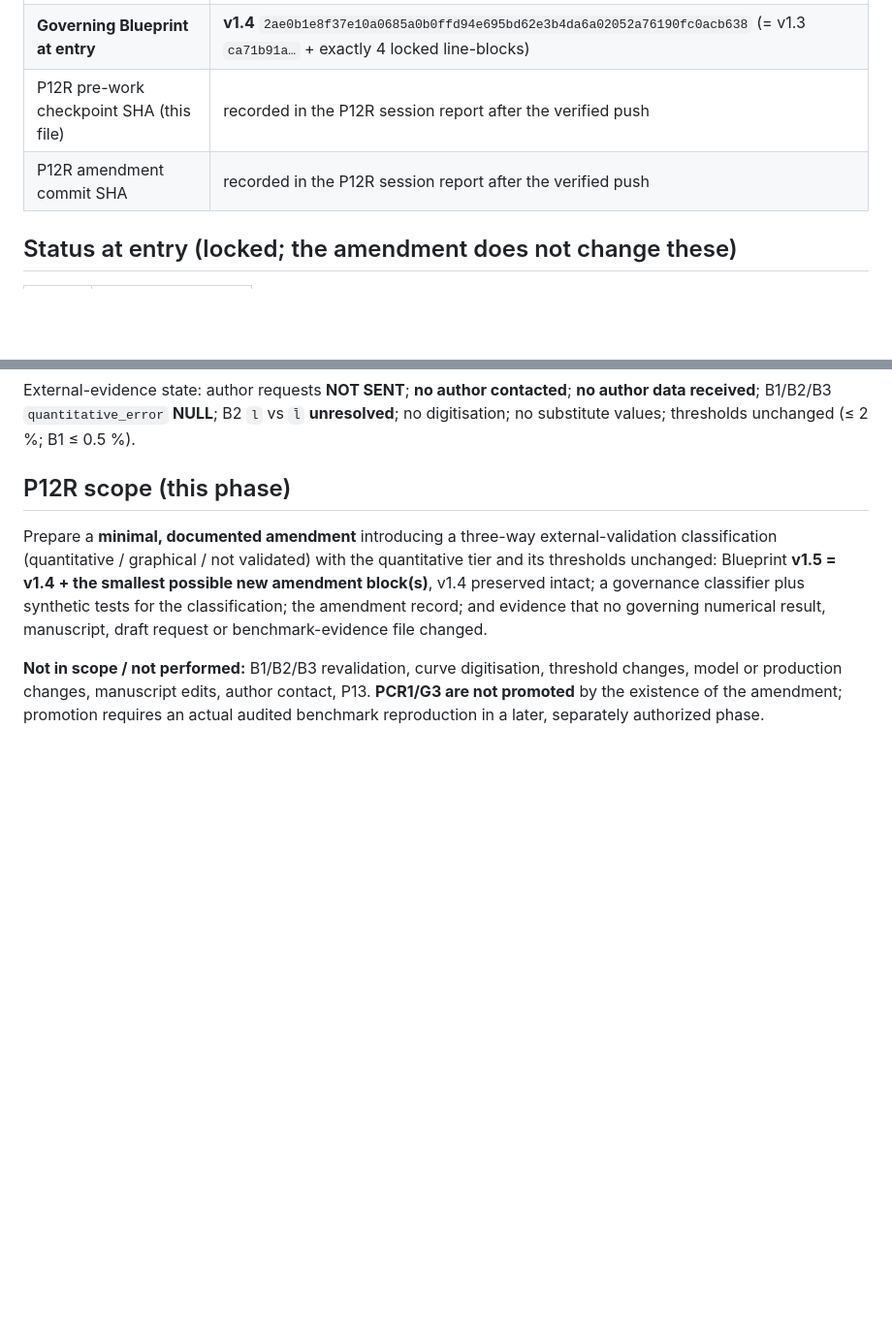
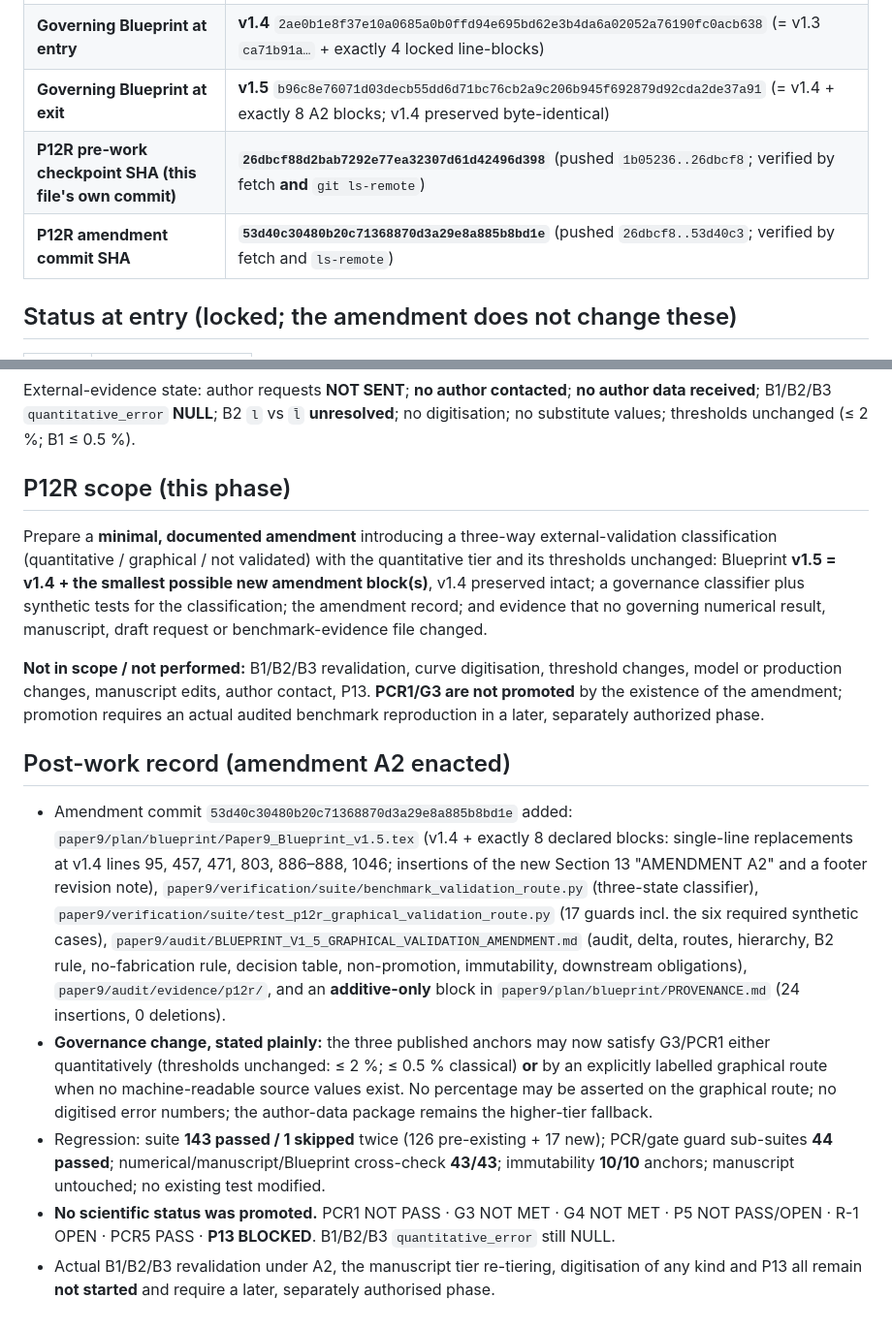
Before and after one commit to vipin-oss/BFS-FEM-MATLAB, a Markdown page: paper9/audit/RECOVERY_CHECKPOINT_P12R.md, 2 parts joined by grey strips. Shown at 97% size. Drawn GitHub-style; blank space fills up the shorter version.

Commit message:
P12R final recovery checkpoint: record verified amendment SHA 53d40c3 and the A2 post-work record
Records entry HEAD 1b05236 (local == remote, clean), the pre-work checkpoint 26dbcf8, the amendment
commit 53d40c30480b20c71368870d3a29e8a885b8bd1e (pushed 26dbcf8..53d40c3, fetch + ls-remote verified),
the governing-Blueprint transition v1.4 -> v1.5, the regression counts, the immutability results and
the statement that no scientific status was promoted. P13 remains blocked.

```diff
--- a/paper9/audit/RECOVERY_CHECKPOINT_P12R.md
+++ b/paper9/audit/RECOVERY_CHECKPOINT_P12R.md
@@ -20,8 +20,9 @@ left the repository unchanged; this file belongs to the **Blueprint amendment**
 | P12M content / final checkpoint | `88961608524d8de51e29ee1662051efdedb3b9df` / `3ea85e36c85b22520e263dc58c6fca8cc0693720` |
 | P12L content / checkpoint | `f1f67f3e6a7410f8e07909c6f7a6a5a491adb89f` / `de442bfcfaadc3ea741cde9daf7f911716b331f8` |
 | **Governing Blueprint at entry** | **v1.4** `2ae0b1e8f37e10a0685a0b0ffd94e695bd62e3b4da6a02052a76190fc0acb638` (= v1.3 `ca71b91a…` + exactly 4 locked line-blocks) |
-| P12R pre-work checkpoint SHA (this file) | recorded in the P12R session report after the verified push |
-| P12R amendment commit SHA | recorded in the P12R session report after the verified push |
+| **Governing Blueprint at exit** | **v1.5** `b96c8e76071d03decb55dd6d71bc76cb2a9c206b945f692879d92cda2de37a91` (= v1.4 + exactly 8 A2 blocks; v1.4 preserved byte-identical) |
+| **P12R pre-work checkpoint SHA (this file's own commit)** | **`26dbcf88d2bab7292e77ea32307d61d42496d398`** (pushed `1b05236..26dbcf8`; verified by fetch **and** `git ls-remote`) |
+| **P12R amendment commit SHA** | **`53d40c30480b20c71368870d3a29e8a885b8bd1e`** (pushed `26dbcf8..53d40c3`; verified by fetch and `ls-remote`) |
 
 ## Status at entry (locked; the amendment does not change these)
 
@@ -51,3 +52,26 @@ that no governing numerical result, manuscript, draft request or benchmark-evide
 or production changes, manuscript edits, author contact, P13. **PCR1/G3 are not promoted** by the
 existence of the amendment; promotion requires an actual audited benchmark reproduction in a later,
 separately authorized phase.
+
+## Post-work record (amendment A2 enacted)
+
+- Amendment commit `53d40c30480b20c71368870d3a29e8a885b8bd1e` added:
+  `paper9/plan/blueprint/Paper9_Blueprint_v1.5.tex` (v1.4 + exactly 8 declared blocks: single-line
+  replacements at v1.4 lines 95, 457, 471, 803, 886–888, 1046; insertions of the new Section 13
+  "AMENDMENT A2" and a footer revision note), `paper9/verification/suite/benchmark_validation_route.py`
+  (three-state classifier), `paper9/verification/suite/test_p12r_graphical_validation_route.py`
+  (17 guards incl. the six required synthetic cases), `paper9/audit/BLUEPRINT_V1_5_GRAPHICAL_VALIDATION_AMENDMENT.md`
+  (audit, delta, routes, hierarchy, B2 rule, no-fabrication rule, decision table, non-promotion,
+  immutability, downstream obligations), `paper9/audit/evidence/p12r/`, and an **additive-only** block in
+  `paper9/plan/blueprint/PROVENANCE.md` (24 insertions, 0 deletions).
+- **Governance change, stated plainly:** the three published anchors may now satisfy G3/PCR1 either
+  quantitatively (thresholds unchanged: ≤ 2 %; ≤ 0.5 % classical) **or** by an explicitly labelled
+  graphical route when no machine-readable source values exist. No percentage may be asserted on the
+  graphical route; no digitised error numbers; the author-data package remains the higher-tier fallback.
+- Regression: suite **143 passed / 1 skipped** twice (126 pre-existing + 17 new); PCR/gate guard
+  sub-suites **44 passed**; numerical/manuscript/Blueprint cross-check **43/43**; immutability **10/10**
+  anchors; manuscript untouched; no existing test modified.
+- **No scientific status was promoted.** PCR1 NOT PASS · G3 NOT MET · G4 NOT MET · P5 NOT PASS/OPEN ·
+  R-1 OPEN · PCR5 PASS · **P13 BLOCKED**. B1/B2/B3 `quantitative_error` still NULL.
+- Actual B1/B2/B3 revalidation under A2, the manuscript tier re-tiering, digitisation of any kind and
+  P13 all remain **not started** and require a later, separately authorised phase.
```
